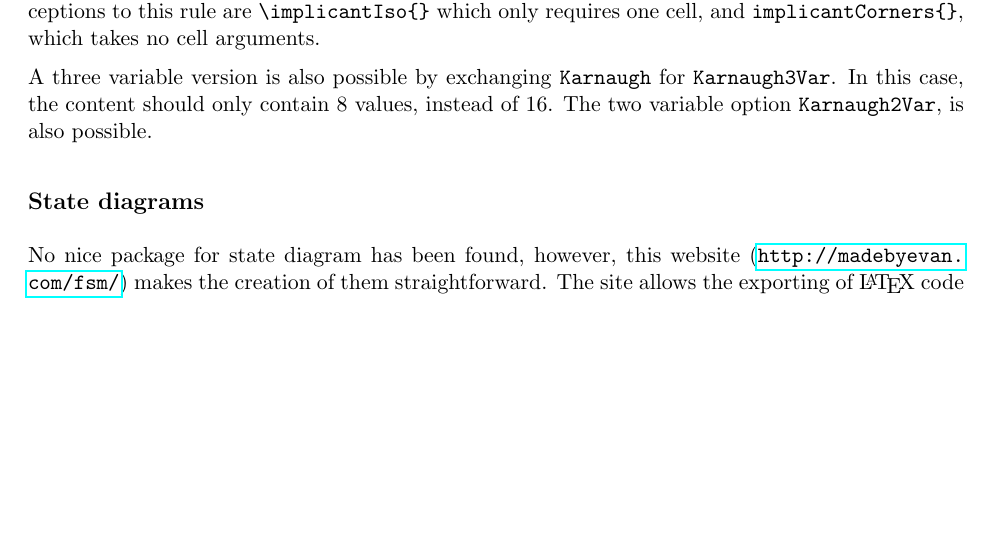
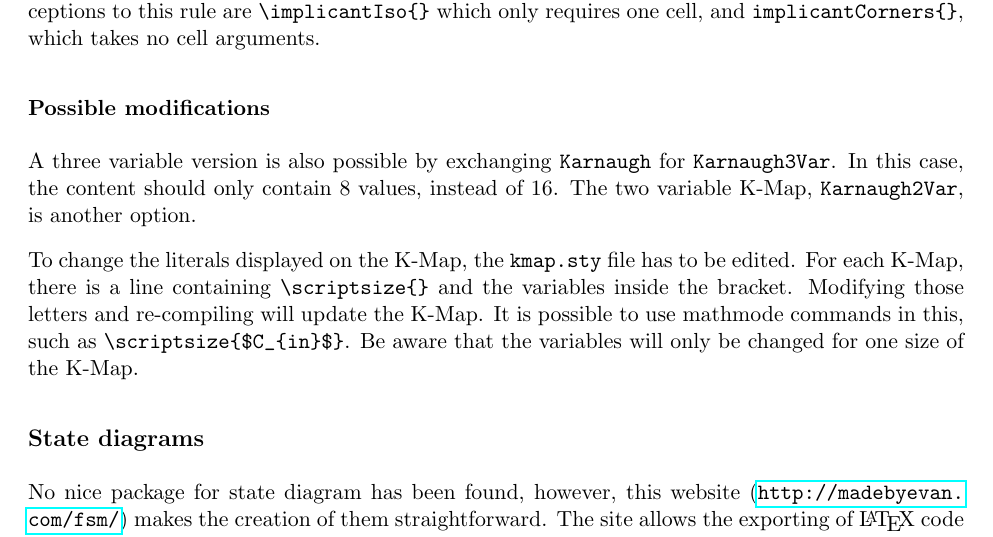
Before and after one commit to ARamsey118/Latex_Tutorial, a LaTeX document (latexTut.tex): part of page 9 of 10, cut so that both start at the same text, the shorter picture padded with empty space. Compiled offline with pdfLaTeX.

Commit message:
Added more details about how to modify kmaps

```diff
--- a/latexTut.tex
+++ b/latexTut.tex
@@ -360,7 +360,13 @@ This code yields:
 
 The \verb|\implicant{}| command and its variations take 3 required arguments and one optional. The required arguments, in order, are the top left cell, the bottom right cell, and the filling color. The optional argument is the amount to add to the size of the group. Negatives are allowed. The exceptions to this rule are \verb|\implicantIso{}| which only requires one cell, and \verb|implicantCorners{}|, which takes no cell arguments.
 
-A three variable version is also possible by exchanging \texttt{Karnaugh} for \texttt{Karnaugh3Var}. In this case, the content should only contain 8 values, instead of 16. The two variable option \texttt{Karnaugh2Var}, is also possible.
+\subsubsection*{Possible modifications}
+\addcontentsline{toc}{subsubsection}{Possible modifications}
+A three variable version is also possible by exchanging \texttt{Karnaugh} for \texttt{Karnaugh3Var}. In this case, the content should only contain 8 values, instead of 16. The two variable K-Map, \texttt{Karnaugh2Var}, is another option.
+
+\smallskip
+
+To change the literals displayed on the K-Map, the \texttt{kmap.sty} file has to be edited. For each K-Map, there is a line containing \verb|\scriptsize{}| and the variables inside the bracket. Modifying those letters and re-compiling will update the K-Map. It is possible to use mathmode commands in this, such as \verb|\scriptsize{$C_{in}$}|. Be aware that the variables will only be changed for one size of the K-Map.
 
 
 \subsection*{State diagrams}
```
Also changed, not shown: latexTut.pdf.
